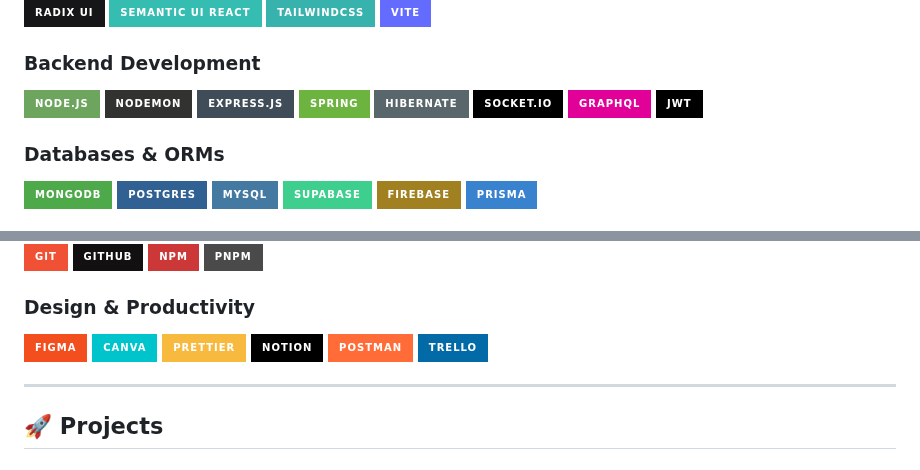
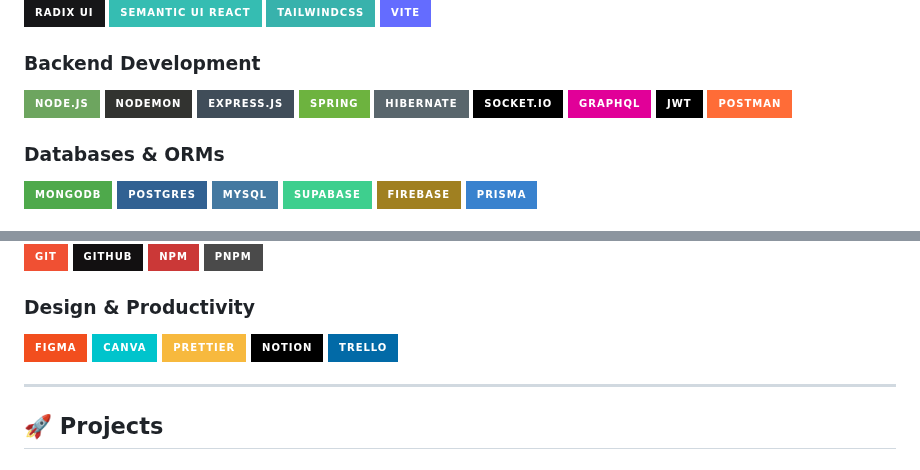
Before and after one commit to SHIVAM-KUMAR-59/SHIVAM-KUMAR-59, a Markdown page: README.md, 2 parts joined by grey strips. Drawn GitHub-style; badges without logos.

```diff
--- a/README.md
+++ b/README.md
@@ -24,7 +24,7 @@ Hi there! 👋 I'm **Shivam Kumar**, a passionate **Full Stack Web Developer** w
 
 
 ### **Backend Development**
-![NodeJS](https://img.shields.io/badge/node.js-6DA55F?style=for-the-badge&logo=node.js&logoColor=white)  ![Nodemon](https://img.shields.io/badge/NODEMON-%23323330.svg?style=for-the-badge&logo=nodemon&logoColor=%BBDEAD)  ![Express.js](https://img.shields.io/badge/express.js-%23404d59.svg?style=for-the-badge&logo=express&logoColor=%2361DAFB)  ![Spring](https://img.shields.io/badge/spring-%236DB33F.svg?style=for-the-badge&logo=spring&logoColor=white)  ![Hibernate](https://img.shields.io/badge/Hibernate-59666C?style=for-the-badge&logo=Hibernate&logoColor=white)  ![Socket.io](https://img.shields.io/badge/Socket.io-black?style=for-the-badge&logo=socket.io&badgeColor=010101)  ![GraphQL](https://img.shields.io/badge/-GraphQL-E10098?style=for-the-badge&logo=graphql&logoColor=white)  ![JWT](https://img.shields.io/badge/JWT-black?style=for-the-badge&logo=JSON%20web%20tokens)
+![NodeJS](https://img.shields.io/badge/node.js-6DA55F?style=for-the-badge&logo=node.js&logoColor=white)  ![Nodemon](https://img.shields.io/badge/NODEMON-%23323330.svg?style=for-the-badge&logo=nodemon&logoColor=%BBDEAD)  ![Express.js](https://img.shields.io/badge/express.js-%23404d59.svg?style=for-the-badge&logo=express&logoColor=%2361DAFB)  ![Spring](https://img.shields.io/badge/spring-%236DB33F.svg?style=for-the-badge&logo=spring&logoColor=white)  ![Hibernate](https://img.shields.io/badge/Hibernate-59666C?style=for-the-badge&logo=Hibernate&logoColor=white)  ![Socket.io](https://img.shields.io/badge/Socket.io-black?style=for-the-badge&logo=socket.io&badgeColor=010101)  ![GraphQL](https://img.shields.io/badge/-GraphQL-E10098?style=for-the-badge&logo=graphql&logoColor=white)  ![JWT](https://img.shields.io/badge/JWT-black?style=for-the-badge&logo=JSON%20web%20tokens)  ![Postman](https://img.shields.io/badge/Postman-FF6C37?style=for-the-badge&logo=postman&logoColor=white)
 
 
 ### **Databases & ORMs**
@@ -40,7 +40,7 @@ Hi there! 👋 I'm **Shivam Kumar**, a passionate **Full Stack Web Developer** w
 
 
 ### **Design & Productivity**
-![Figma](https://img.shields.io/badge/figma-%23F24E1E.svg?style=for-the-badge&logo=figma&logoColor=white)  ![Canva](https://img.shields.io/badge/Canva-%2300C4CC.svg?style=for-the-badge&logo=Canva&logoColor=white)  ![Prettier](https://img.shields.io/badge/prettier-%23F7B93E.svg?style=for-the-badge&logo=prettier&logoColor=black)  ![Notion](https://img.shields.io/badge/Notion-%23000000.svg?style=for-the-badge&logo=notion&logoColor=white)  ![Postman](https://img.shields.io/badge/Postman-FF6C37?style=for-the-badge&logo=postman&logoColor=white)  ![Trello](https://img.shields.io/badge/Trello-%23026AA7.svg?style=for-the-badge&logo=Trello&logoColor=white)
+![Figma](https://img.shields.io/badge/figma-%23F24E1E.svg?style=for-the-badge&logo=figma&logoColor=white)  ![Canva](https://img.shields.io/badge/Canva-%2300C4CC.svg?style=for-the-badge&logo=Canva&logoColor=white)  ![Prettier](https://img.shields.io/badge/prettier-%23F7B93E.svg?style=for-the-badge&logo=prettier&logoColor=black)  ![Notion](https://img.shields.io/badge/Notion-%23000000.svg?style=for-the-badge&logo=notion&logoColor=white) ![Trello](https://img.shields.io/badge/Trello-%23026AA7.svg?style=for-the-badge&logo=Trello&logoColor=white)
 
 ---
 
```
